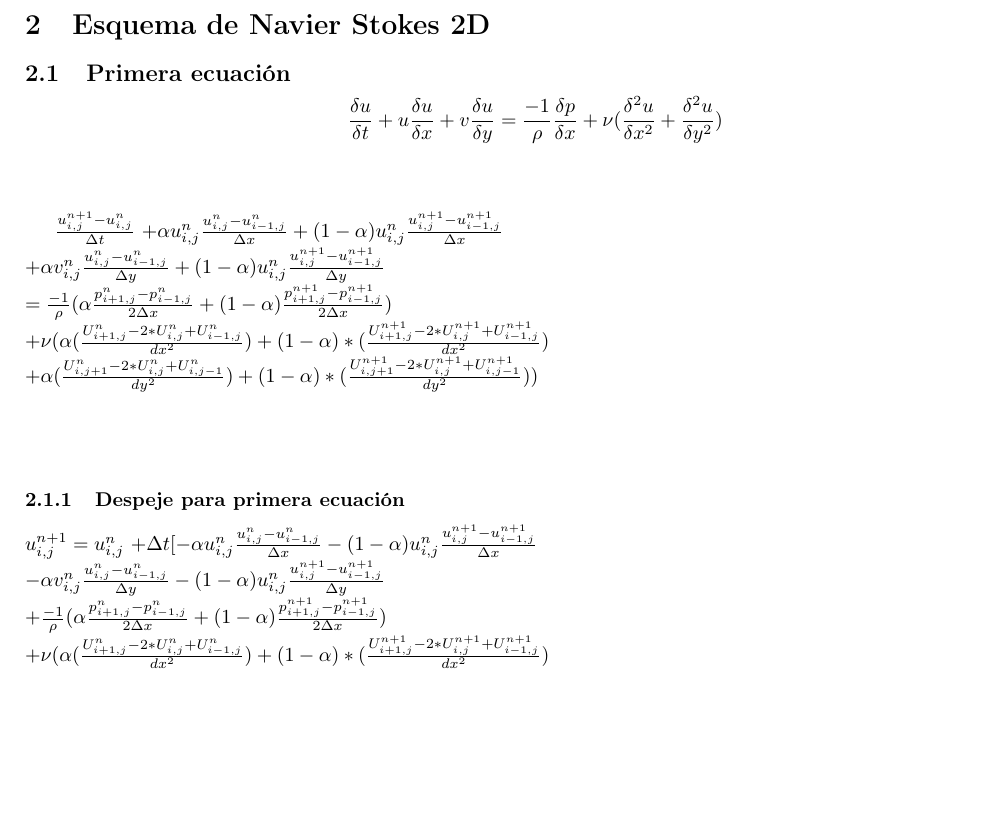
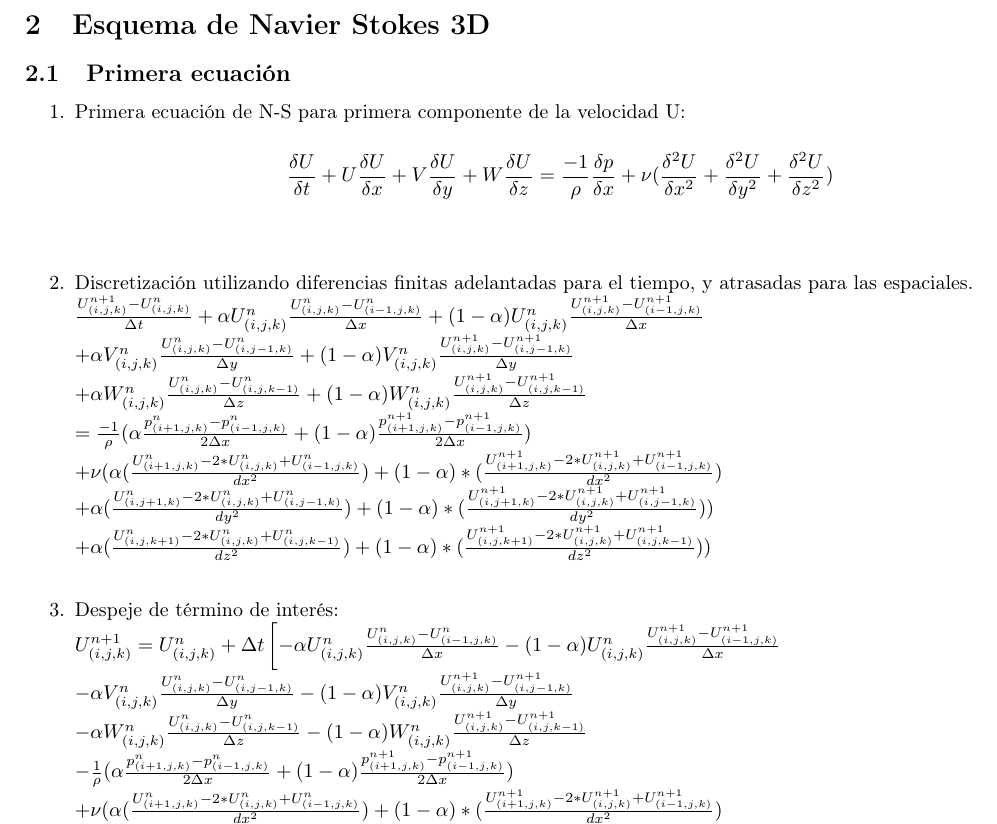
Before and after one commit to maventura/navier-stokes-simd-solver, a LaTeX document (doc/main.tex): part of page 2 of 3, cut so that both start at the same text, the shorter picture padded with empty space. Compiled offline with pdfLaTeX.

Commit message:
Adding 3d equations to doc

```diff
--- a/doc/2D/main.tex
+++ b/doc/main.tex
@@ -14,7 +14,7 @@
 \usepackage[colorinlistoftodos]{todonotes}
 \usepackage[colorlinks=true, allcolors=blue]{hyperref}
 
-\title{Modelo Navier Stokes 2D}
+\title{Modelo Navier Stokes 3D}
 \author{}
 
 \begin{document}
@@ -72,46 +72,56 @@ $\frac{dU}{dt} = \frac{U^{n}_{i,j} - U^{n-1}_{i,j}}{dx} $
 \\
 
 \newpage
-\section{Esquema de Navier Stokes 2D}
+\section{Esquema de Navier Stokes 3D}
 \subsection{Primera ecuación}
 
-%%%%%%%%%%%%Ecuación de U sin modificaciones, como está en la práctica.
+\begin{enumerate}
 
-$$ \frac{\delta u}{\delta t} + u \frac{\delta u}{\delta x} + v \frac{\delta u}{\delta y} =  \frac{-1}{\rho} \frac{\delta p}{\delta x} + \nu (\frac{{\delta}^{2} u}{\delta {x}^{2}} + \frac{{\delta}^{2} u}{\delta {y}^{2}}) $$
+\item Primera ecuación de N-S para primera componente de la velocidad U:
+
+$$ \frac{\delta U}{\delta t} + U \frac{\delta U}{\delta x} + V \frac{\delta U}{\delta y} + W \frac{\delta U}{\delta z} =  \frac{-1}{\rho} \frac{\delta p}{\delta x} + \nu (\frac{{\delta}^{2} U}{\delta {x}^{2}} + \frac{{\delta}^{2} U}{\delta {y}^{2}} + \frac{{\delta}^{2} U}{\delta {z}^{2}}) $$
 
 ~\\
+
+\item Discretización utilizando diferencias finitas adelantadas para el tiempo, y atrasadas para las espaciales.
 ~\\
-%%%%%%%%%%%%%%%%%%%%%%%%%%%%%%%%%%%%%%%%%%%%%%%%%%%%%%%%%%%%%%%%%%%%%%%%%%%%%%%%%%%%
+$ \frac{ {U}^{n+1}_{(i,j,k)} - U^{n}_{(i,j,k)}}{ \Delta t}  +  \alpha {U}^{n}_{(i,j,k)} \frac{ {U}^{n}_{(i,j,k)} - U^{n}_{(i-1,j,k)}}{ \Delta x} + (1 - \alpha) {U}^{n}_{(i,j,k)} \frac{ {U}^{n+1}_{(i,j,k)} - U^{n+1}_{(i-1,j,k)}}{ \Delta x}$
+\\
+$+ \alpha {V}^{n}_{(i,j,k)} \frac{ {U}^{n}_{(i,j,k)} - U^{n}_{(i,j-1,k)}}{ \Delta y} + (1 - \alpha) {V}^{n}_{(i,j,k)} \frac{ {U}^{n+1}_{(i,j,k)} - U^{n+1}_{(i,j-1,k)}}{ \Delta y}$
+\\
+$+ \alpha {W}^{n}_{(i,j,k)} \frac{ {U}^{n}_{(i,j,k)} - U^{n}_{(i,j,k-1)}}{ \Delta z} + (1 - \alpha) {W}^{n}_{(i,j,k)} \frac{ {U}^{n+1}_{(i,j,k)} - U^{n+1}_{(i,j,k-1)}}{ \Delta z}$
+\\
+$= \frac{-1}{\rho} ( \alpha \frac{p^{n}_{(i+1,j,k)} - p^{n}_{(i-1,j,k)} }{ 2 \Delta x } + (1 - \alpha) \frac{p^{n+1}_{(i+1,j,k)} - p^{n+1}_{(i-1,j,k)} }{ 2 \Delta x })  $
+\\
+$+ \nu (\alpha (\frac{ U^{n}_{(i+1,j,k)} - 2*U^{n}_{(i,j,k)} + U^{n}_{(i-1,j,k)}}{dx^2}) + (1-\alpha)*(\frac{ U^{n+1}_{(i+1,j,k)} - 2*U^{n+1}_{(i,j,k)} + U^{n+1}_{(i-1,j,k)}}{dx^2})$
+\\
+$+ \alpha (\frac{ U^{n}_{(i,j+1,k)} - 2*U^{n}_{(i,j,k)} + U^{n}_{(i,j-1,k)}}{dy^2}) + (1-\alpha)*(\frac{ U^{n+1}_{(i,j+1,k)} - 2*U^{n+1}_{(i,j,k)} + U^{n+1}_{(i,j-1,k)}}{dy^2}))$
+\\
+$+ \alpha (\frac{ U^{n}_{(i,j,k+1)} - 2*U^{n}_{(i,j,k)} + U^{n}_{(i,j,k-1)}}{dz^2}) + (1-\alpha)*(\frac{ U^{n+1}_{(i,j,k+1)} - 2*U^{n+1}_{(i,j,k)} + U^{n+1}_{(i,j,k-1)}}{dz^2}))$
+~\\
 
-$ \frac{ {u}^{n+1}_{i,j} - u^{n}_{i,j}}{ \Delta t} $
-$+ \alpha {u}^{n}_{i,j} \frac{ {u}^{n}_{i,j} - u^{n}_{i-1,j}}{ \Delta x} + (1 - \alpha) {u}^{n}_{i,j} \frac{ {u}^{n+1}_{i,j} - u^{n+1}_{i-1,j}}{ \Delta x}$
+\item Despeje de término de interés:
+~\\
+$ {U}^{n+1}_{(i,j,k)} = U^{n}_{(i,j,k)} + \Delta t \left[ -  \alpha {U}^{n}_{(i,j,k)} \frac{ {U}^{n}_{(i,j,k)} - U^{n}_{(i-1,j,k)}}{ \Delta x} - (1 - \alpha) {U}^{n}_{(i,j,k)} \frac{ {U}^{n+1}_{(i,j,k)} - U^{n+1}_{(i-1,j,k)}}{ \Delta x} \right.$
 \\
-$+ \alpha {v}^{n}_{i,j} \frac{ {u}^{n}_{i,j} - u^{n}_{i-1,j}}{ \Delta y} + (1 - \alpha) {u}^{n}_{i,j} \frac{ {u}^{n+1}_{i,j} - u^{n+1}_{i-1,j}}{ \Delta y}$
+$- \alpha {V}^{n}_{(i,j,k)} \frac{ {U}^{n}_{(i,j,k)} - U^{n}_{(i,j-1,k)}}{ \Delta y} - (1 - \alpha) {V}^{n}_{(i,j,k)} \frac{ {U}^{n+1}_{(i,j,k)} - U^{n+1}_{(i,j-1,k)}}{ \Delta y}$
 \\
-$= \frac{-1}{\rho} ( \alpha \frac{p^{n}_{i+1,j} - p^{n}_{i-1,j} }{ 2 \Delta x } + (1 - \alpha) \frac{p^{n+1}_{i+1,j} - p^{n+1}_{i-1,j} }{ 2 \Delta x })  $
+$- \alpha {W}^{n}_{(i,j,k)} \frac{ {U}^{n}_{(i,j,k)} - U^{n}_{(i,j,k-1)}}{ \Delta z} - (1 - \alpha) {W}^{n}_{(i,j,k)} \frac{ {U}^{n+1}_{(i,j,k)} - U^{n+1}_{(i,j,k-1)}}{ \Delta z}$
 \\
-$+ \nu (\alpha (\frac{ U^{n}_{i+1,j} - 2*U^{n}_{i,j} + U^{n}_{i-1,j}}{dx^2}) + (1-\alpha)*(\frac{ U^{n+1}_{i+1,j} - 2*U^{n+1}_{i,j} + U^{n+1}_{i-1,j}}{dx^2})$
+$- \frac{1}{\rho} ( \alpha \frac{p^{n}_{(i+1,j,k)} - p^{n}_{(i-1,j,k)} }{ 2 \Delta x } + (1 - \alpha) \frac{p^{n+1}_{(i+1,j,k)} - p^{n+1}_{(i-1,j,k)} }{ 2 \Delta x })  $
 \\
-$+ \alpha (\frac{ U^{n}_{i,j+1} - 2*U^{n}_{i,j} + U^{n}_{i,j-1}}{dy^2}) + (1-\alpha)*(\frac{ U^{n+1}_{i,j+1} - 2*U^{n+1}_{i,j} + U^{n+1}_{i,j-1}}{dy^2}))$
+$+ \nu (\alpha (\frac{ U^{n}_{(i+1,j,k)} - 2*U^{n}_{(i,j,k)} + U^{n}_{(i-1,j,k)}}{dx^2}) + (1-\alpha)*(\frac{ U^{n+1}_{(i+1,j,k)} - 2*U^{n+1}_{(i,j,k)} + U^{n+1}_{(i-1,j,k)}}{dx^2})$
+\\
+$+ \alpha (\frac{ U^{n}_{(i,j+1,k)} - 2*U^{n}_{(i,j,k)} + U^{n}_{(i,j-1,k)}}{dy^2}) + (1-\alpha)*(\frac{ U^{n+1}_{(i,j+1,k)} - 2*U^{n+1}_{(i,j,k)} + U^{n+1}_{(i,j-1,k)}}{dy^2}))$
+\\
+$ \left.+ \alpha (\frac{ U^{n}_{(i,j,k+1)} - 2*U^{n}_{(i,j,k)} + U^{n}_{(i,j,k-1)}}{dz^2}) + (1-\alpha)*(\frac{ U^{n+1}_{(i,j,k+1)} - 2*U^{n+1}_{(i,j,k)} + U^{n+1}_{(i,j,k-1)}}{dz^2})) \right]$
+~\\
 
 
-~\\
-~\\
-
-\subsubsection{Despeje para primera ecuación}
-
-$  {u}^{n+1}_{i,j} = u^{n}_{i,j}  $
-$+ \Delta t [- \alpha {u}^{n}_{i,j} \frac{ {u}^{n}_{i,j} - u^{n}_{i-1,j}}{ \Delta x} - (1 - \alpha) {u}^{n}_{i,j} \frac{ {u}^{n+1}_{i,j} - u^{n+1}_{i-1,j}}{ \Delta x}$
-\\
-$- \alpha {v}^{n}_{i,j} \frac{ {u}^{n}_{i,j} - u^{n}_{i-1,j}}{ \Delta y} - (1 - \alpha) {u}^{n}_{i,j} \frac{ {u}^{n+1}_{i,j} - u^{n+1}_{i-1,j}}{ \Delta y}$
-\\
-$+ \frac{-1}{\rho} ( \alpha \frac{p^{n}_{i+1,j} - p^{n}_{i-1,j} }{ 2 \Delta x } + (1 - \alpha) \frac{p^{n+1}_{i+1,j} - p^{n+1}_{i-1,j} }{ 2 \Delta x })  $
-\\
-$+ \nu (\alpha (\frac{ U^{n}_{i+1,j} - 2*U^{n}_{i,j} + U^{n}_{i-1,j}}{dx^2}) + (1-\alpha)*(\frac{ U^{n+1}_{i+1,j} - 2*U^{n+1}_{i,j} + U^{n+1}_{i-1,j}}{dx^2})$
-\\
-$+ \alpha (\frac{ U^{n}_{i,j+1} - 2*U^{n}_{i,j} + U^{n}_{i,j-1}}{dy^2}) + (1-\alpha)*(\frac{ U^{n+1}_{i,j+1} - 2*U^{n+1}_{i,j} + U^{n+1}_{i,j-1}}{dy^2})) ]$
+\end{enumerate}
 
 %%%%%%%%%%%%%%%%%%%%%%%%%%%%%%%%%%%%%%%%%%%%%%%%%%%%%%%%%%%%%%%%%%%%%%%%%%%%%%%%%%%%%%%%%%%%%%%%%%%%%%%%%%%%55
+
 
 \subsection{Segunda ecuación}
 
```
Also changed, not shown: doc/main.pdf (added).
